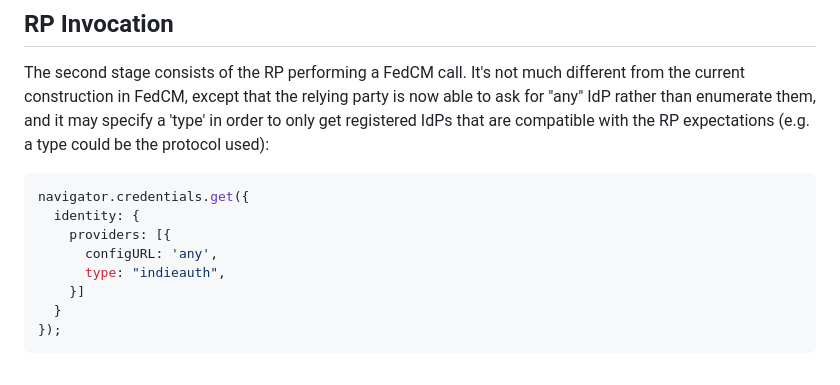
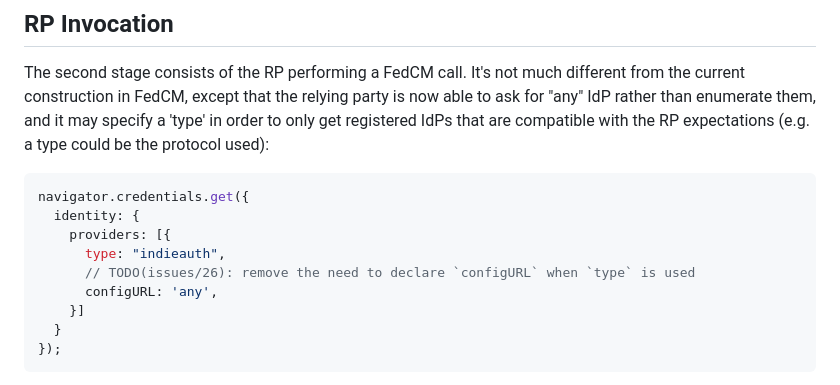
Before and after one commit to w3c-fedid/idp-registration, a Markdown page: README.md, the part around the change. Drawn GitHub-style.

Commit message:
Add TODO comment for configURL in README
Added a comment to indicate future removal of configURL declaration.

```diff
--- a/README.md
+++ b/README.md
@@ -91,8 +91,9 @@ The second stage consists of the RP performing a FedCM call. It's not much diffe
 navigator.credentials.get({
   identity: {
     providers: [{
+      type: "indieauth",
+      // TODO(issues/26): remove the need to declare `configURL` when `type` is used
       configURL: 'any',
-      type: "indieauth",
     }]
   }
 });
```
